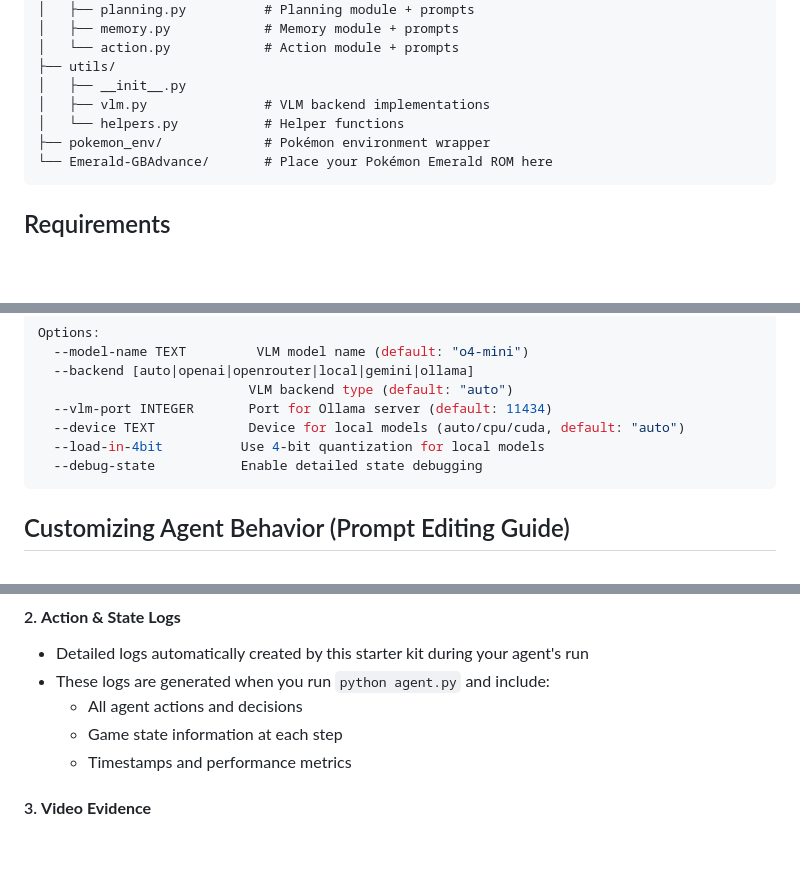
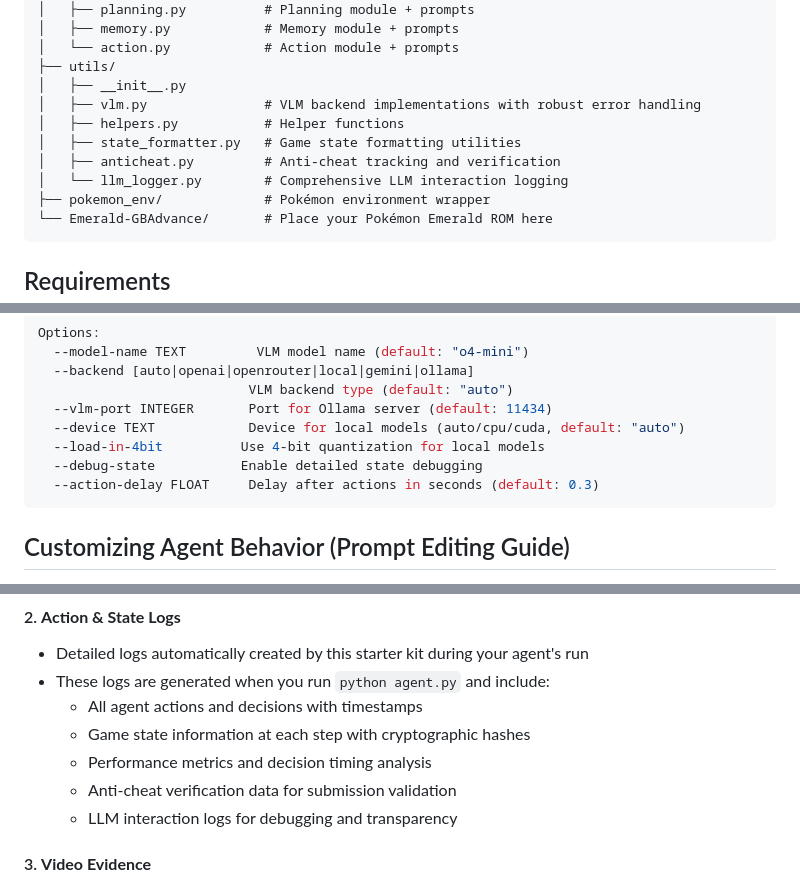
Before and after one commit to tu8435/pokeagent-speedrun, a Markdown page: README.md, 3 parts joined by grey strips. Drawn GitHub-style; blank space fills up the shorter version.

````diff
--- a/README.md
+++ b/README.md
@@ -70,8 +70,11 @@ emerald/
 │   └── action.py            # Action module + prompts
 ├── utils/
 │   ├── __init__.py
-│   ├── vlm.py               # VLM backend implementations
-│   └── helpers.py           # Helper functions
+│   ├── vlm.py               # VLM backend implementations with robust error handling
+│   ├── helpers.py           # Helper functions
+│   ├── state_formatter.py   # Game state formatting utilities
+│   ├── anticheat.py         # Anti-cheat tracking and verification
+│   └── llm_logger.py        # Comprehensive LLM interaction logging
 ├── pokemon_env/             # Pokémon environment wrapper
 └── Emerald-GBAdvance/       # Place your Pokémon Emerald ROM here
 ```
@@ -275,6 +278,7 @@ Options:
   --device TEXT            Device for local models (auto/cpu/cuda, default: "auto")
   --load-in-4bit          Use 4-bit quantization for local models
   --debug-state           Enable detailed state debugging
+  --action-delay FLOAT     Delay after actions in seconds (default: 0.3)
 ```
 
 ## Customizing Agent Behavior (Prompt Editing Guide)
@@ -516,9 +520,11 @@ Your submission must include **all three** of the following components:
 #### 2. **Action & State Logs**
 - Detailed logs automatically created by this starter kit during your agent's run
 - These logs are generated when you run `python agent.py` and include:
-  - All agent actions and decisions
-  - Game state information at each step
-  - Timestamps and performance metrics
+  - All agent actions and decisions with timestamps
+  - Game state information at each step with cryptographic hashes
+  - Performance metrics and decision timing analysis
+  - Anti-cheat verification data for submission validation
+  - LLM interaction logs for debugging and transparency
 
 #### 3. **Video Evidence**
 - YouTube link to a screen recording showing your complete speedrun
````
